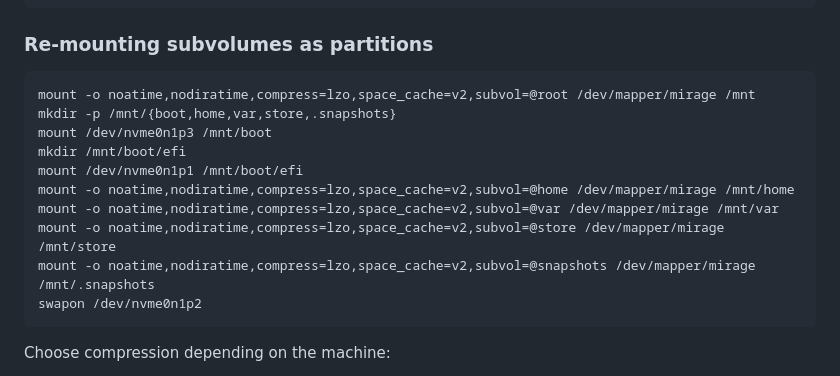
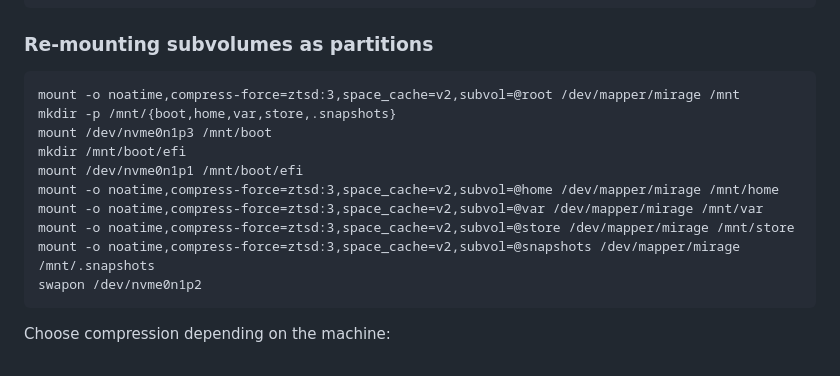
Before and after one commit to myTerminal/dotfiles, a Markdown page: .setup/docs/install-void.md, the part around the change. Drawn GitHub-style.

Commit message:
update mount commands for Void installation

```diff
--- a/.setup/docs/install-void.md
+++ b/.setup/docs/install-void.md
@@ -79,15 +79,15 @@ Unmount the partition
 
 ### Re-mounting subvolumes as partitions
 
-    mount -o noatime,nodiratime,compress=lzo,space_cache=v2,subvol=@root /dev/mapper/mirage /mnt
+    mount -o noatime,compress-force=ztsd:3,space_cache=v2,subvol=@root /dev/mapper/mirage /mnt
     mkdir -p /mnt/{boot,home,var,store,.snapshots}
     mount /dev/nvme0n1p3 /mnt/boot
     mkdir /mnt/boot/efi
     mount /dev/nvme0n1p1 /mnt/boot/efi
-    mount -o noatime,nodiratime,compress=lzo,space_cache=v2,subvol=@home /dev/mapper/mirage /mnt/home
-    mount -o noatime,nodiratime,compress=lzo,space_cache=v2,subvol=@var /dev/mapper/mirage /mnt/var
-    mount -o noatime,nodiratime,compress=lzo,space_cache=v2,subvol=@store /dev/mapper/mirage /mnt/store
-    mount -o noatime,nodiratime,compress=lzo,space_cache=v2,subvol=@snapshots /dev/mapper/mirage /mnt/.snapshots
+    mount -o noatime,compress-force=ztsd:3,space_cache=v2,subvol=@home /dev/mapper/mirage /mnt/home
+    mount -o noatime,compress-force=ztsd:3,space_cache=v2,subvol=@var /dev/mapper/mirage /mnt/var
+    mount -o noatime,compress-force=ztsd:3,space_cache=v2,subvol=@store /dev/mapper/mirage /mnt/store
+    mount -o noatime,compress-force=ztsd:3,space_cache=v2,subvol=@snapshots /dev/mapper/mirage /mnt/.snapshots
     swapon /dev/nvme0n1p2
 
 Choose compression depending on the machine:
```
